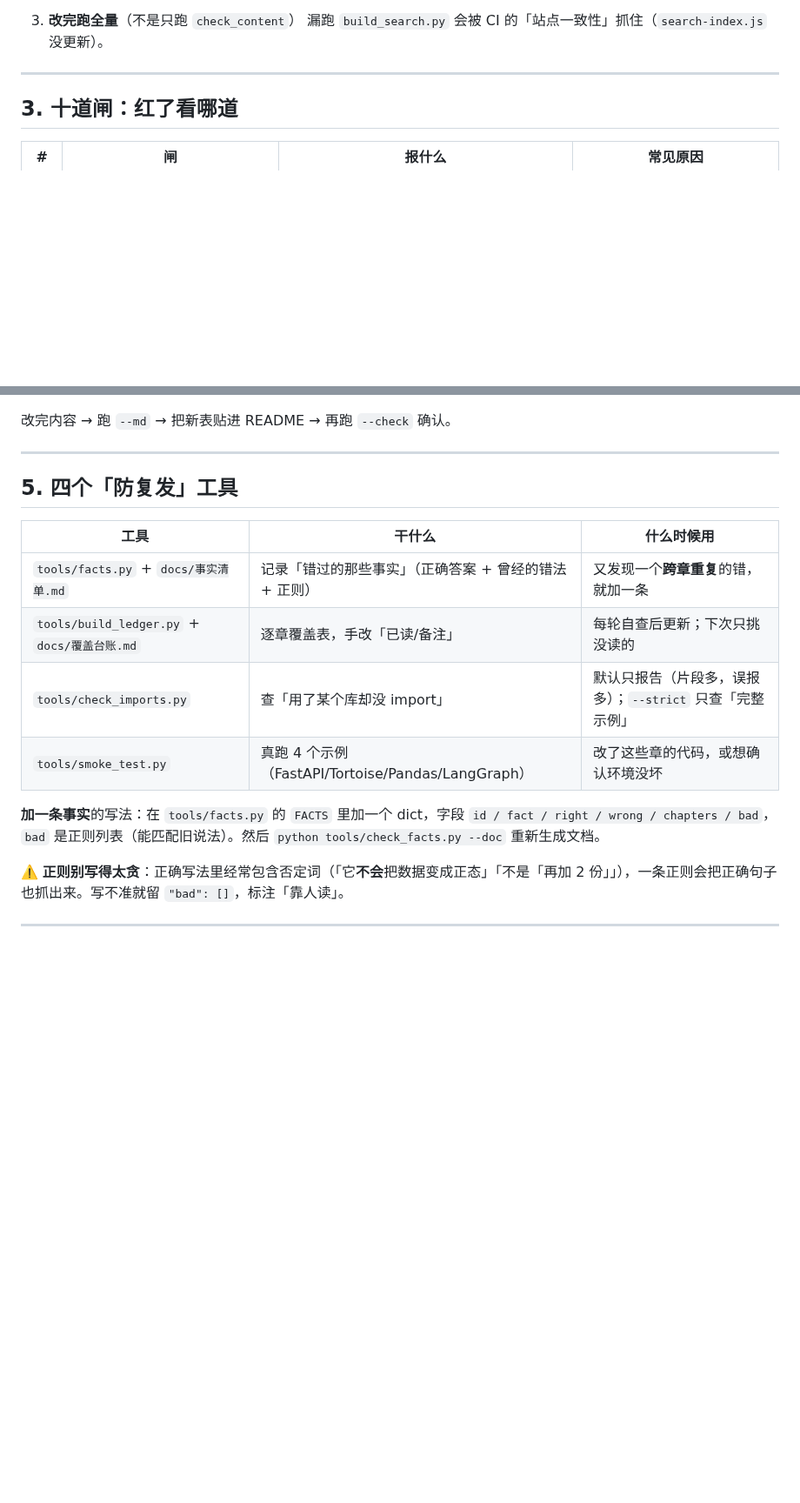
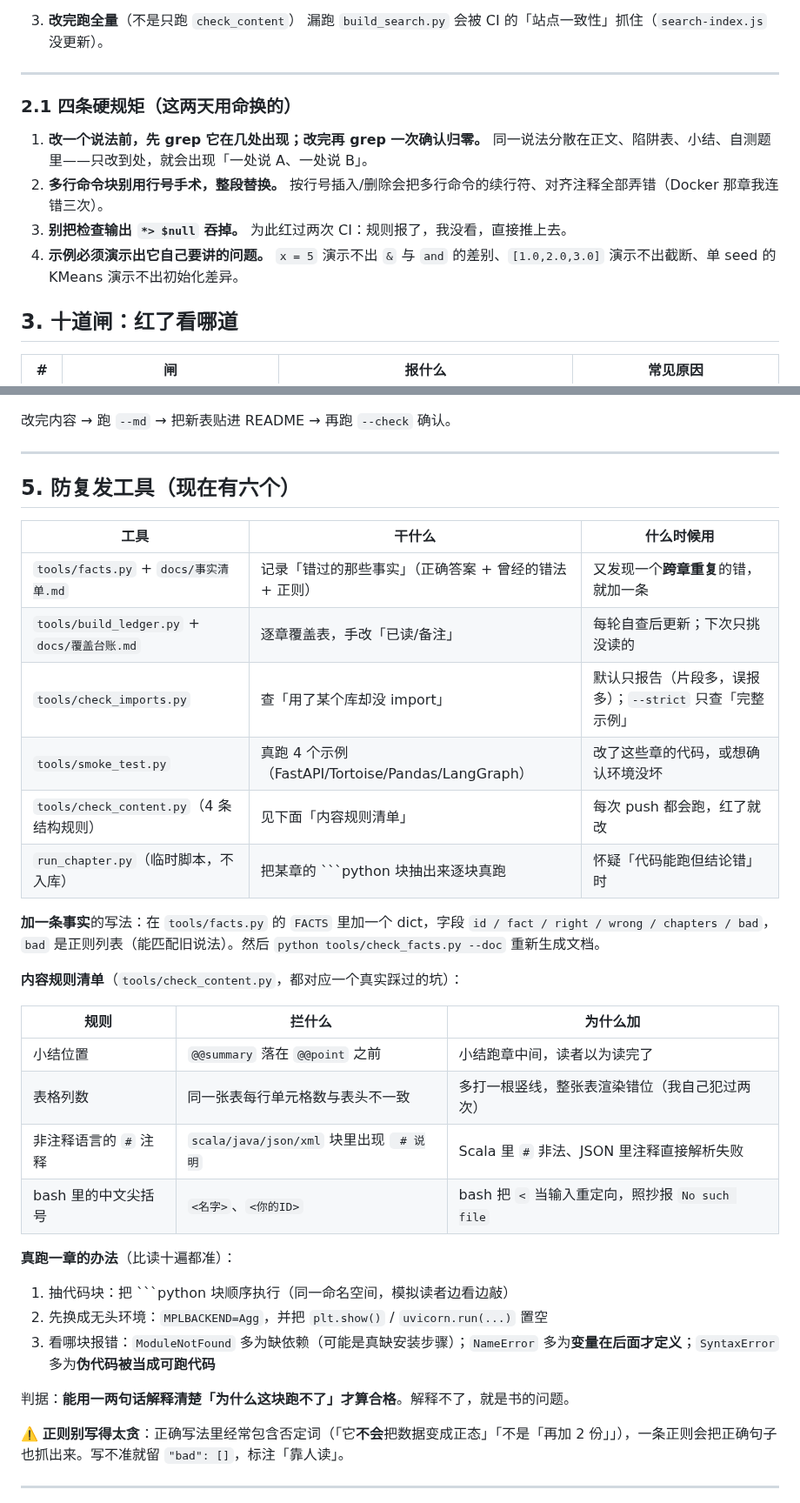
Before and after one commit to FuHengrui/ai-agent-roadmap, a Markdown page: docs/维护手册.md, 2 parts joined by grey strips. Shown at 87% size. GitHub-like rendering; blank space fills up the shorter version.

Commit message:
维护手册：补 4 条内容规则与真跑方法、四条硬规矩（grep 归零/整段替换/别吞输出/示例要演示出问题）、边界改成 238 两轮+5 章真跑

````diff
--- a/docs/维护手册.md
+++ b/docs/维护手册.md
@@ -51,6 +51,17 @@ docs/                报告与台账（抽检报告、覆盖台账、事实清
 
 ---
 
+### 2.1 四条硬规矩（这两天用命换的）
+
+1. **改一个说法前，先 grep 它在几处出现；改完再 grep 一次确认归零。**
+   同一说法分散在正文、陷阱表、小结、自测题里——只改到处，就会出现「一处说 A、一处说 B」。
+2. **多行命令块别用行号手术，整段替换。**
+   按行号插入/删除会把多行命令的续行符、对齐注释全部弄错（Docker 那章我连错三次）。
+3. **别把检查输出 `*> $null` 吞掉。**
+   为此红过两次 CI：规则报了，我没看，直接推上去。
+4. **示例必须演示出它自己要讲的问题。**
+   `x = 5` 演示不出 `&` 与 `and` 的差别、`[1.0,2.0,3.0]` 演示不出截断、单 seed 的 KMeans 演示不出初始化差异。
+
 ## 3. 十道闸：红了看哪道
 
 | # | 闸 | 报什么 | 常见原因 |
@@ -84,7 +95,7 @@ python tools/stats.py --check  # CI 用的校验，不一致就退出码 1
 
 ---
 
-## 5. 四个「防复发」工具
+## 5. 防复发工具（现在有六个）
 
 | 工具 | 干什么 | 什么时候用 |
 |---|---|---|
@@ -92,8 +103,27 @@ python tools/stats.py --check  # CI 用的校验，不一致就退出码 1
 | `tools/build_ledger.py` + `docs/覆盖台账.md` | 逐章覆盖表，手改「已读/备注」 | 每轮自查后更新；下次只挑没读的 |
 | `tools/check_imports.py` | 查「用了某个库却没 import」 | 默认只报告（片段多，误报多）；`--strict` 只查「完整示例」 |
 | `tools/smoke_test.py` | 真跑 4 个示例（FastAPI/Tortoise/Pandas/LangGraph） | 改了这些章的代码，或想确认环境没坏 |
+| `tools/check_content.py`（4 条结构规则） | 见下面「内容规则清单」 | 每次 push 都会跑，红了就改 |
+| `run_chapter.py`（临时脚本，不入库） | 把某章的 ```python 块抽出来逐块真跑 | 怀疑「代码能跑但结论错」时 |
 
 **加一条事实**的写法：在 `tools/facts.py` 的 `FACTS` 里加一个 dict，字段 `id / fact / right / wrong / chapters / bad`，`bad` 是正则列表（能匹配旧说法）。然后 `python tools/check_facts.py --doc` 重新生成文档。
+
+**内容规则清单**（`tools/check_content.py`，都对应一个真实踩过的坑）：
+
+| 规则 | 拦什么 | 为什么加 |
+|---|---|---|
+| 小结位置 | `@@summary` 落在 `@@point` 之前 | 小结跑章中间，读者以为读完了 |
+| 表格列数 | 同一张表每行单元格数与表头不一致 | 多打一根竖线，整张表渲染错位（我自己犯过两次） |
+| 非注释语言的 `#` 注释 | `scala/java/json/xml` 块里出现 ` # 说明` | Scala 里 `#` 非法、JSON 里注释直接解析失败 |
+| bash 里的中文尖括号 | `<名字>`、`<你的ID>` | bash 把 `<` 当输入重定向，照抄报 `No such file` |
+
+**真跑一章的办法**（比读十遍都准）：
+
+1. 抽代码块：把 ```python 块顺序执行（同一命名空间，模拟读者边看边敲）
+2. 先换成无头环境：`MPLBACKEND=Agg`，并把 `plt.show()` / `uvicorn.run(...)` 置空
+3. 看哪块报错：`ModuleNotFound` 多为缺依赖（可能是真缺安装步骤）；`NameError` 多为**变量在后面才定义**；`SyntaxError` 多为**伪代码被当成可跑代码**
+
+判据：**能用一两句话解释清楚「为什么这块跑不了」才算合格**。解释不了，就是书的问题。
 
 ⚠️ **正则别写得太贪**：正确写法里经常包含否定词（「它**不会**把数据变成正态」「不是「再加 2 份」」），一条正则会把正确句子也抓出来。写不准就留 `"bad": []`，标注「靠人读」。
 
````
Also changed, not shown: other parts of docs/维护手册.md (+3 -2 lines).
